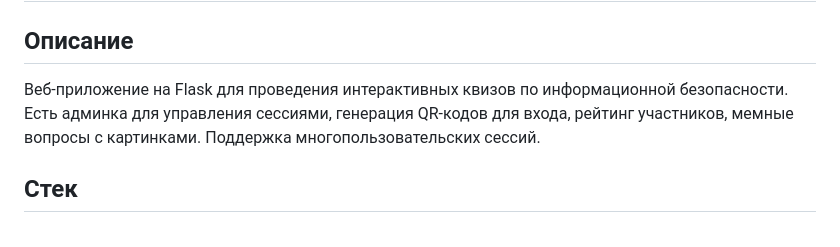
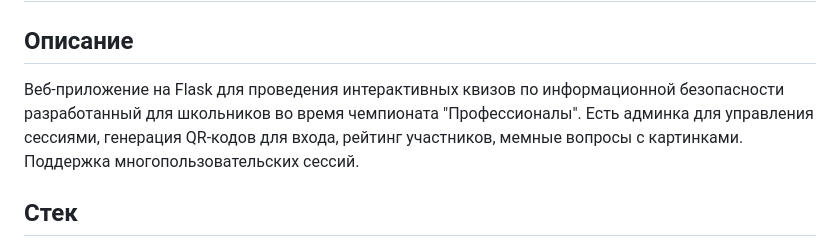
Before and after one commit to Foxius/infobez-quiz, a Markdown page: README.md, the part around the change. GitHub-like rendering.

Commit message:
Обновлено описание проекта в README.md: уточнено, что приложение разработано для школьников во время чемпионата "Профессионалы".

```diff
--- a/README.md
+++ b/README.md
@@ -2,7 +2,7 @@
 
 ## Описание
 
-Веб-приложение на Flask для проведения интерактивных квизов по информационной безопасности. Есть админка для управления сессиями, генерация QR-кодов для входа, рейтинг участников, мемные вопросы с картинками. Поддержка многопользовательских сессий.
+Веб-приложение на Flask для проведения интерактивных квизов по информационной безопасности разработанный для школьников во время чемпионата "Профессионалы". Есть админка для управления сессиями, генерация QR-кодов для входа, рейтинг участников, мемные вопросы с картинками. Поддержка многопользовательских сессий.
 
 ## Стек
 - Python 3.13+
```
